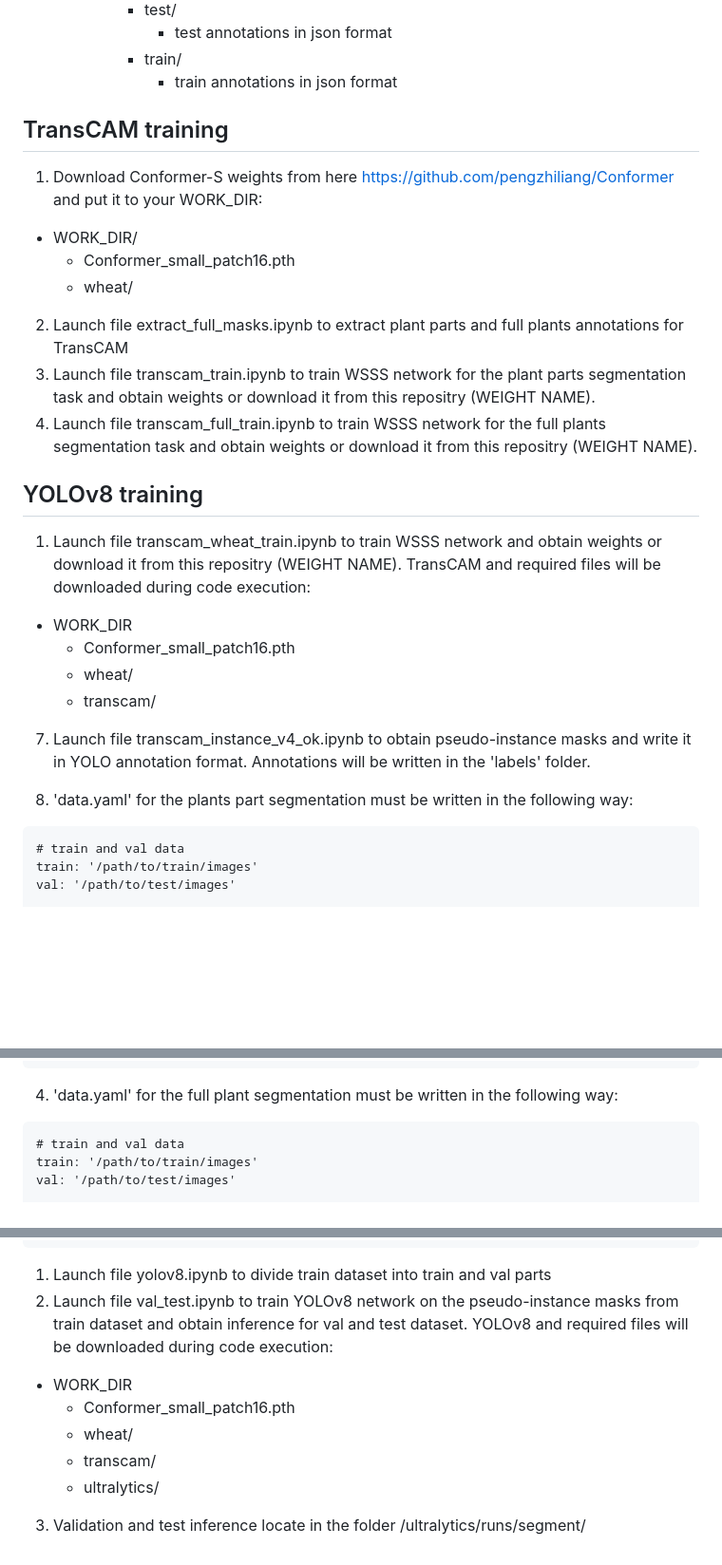
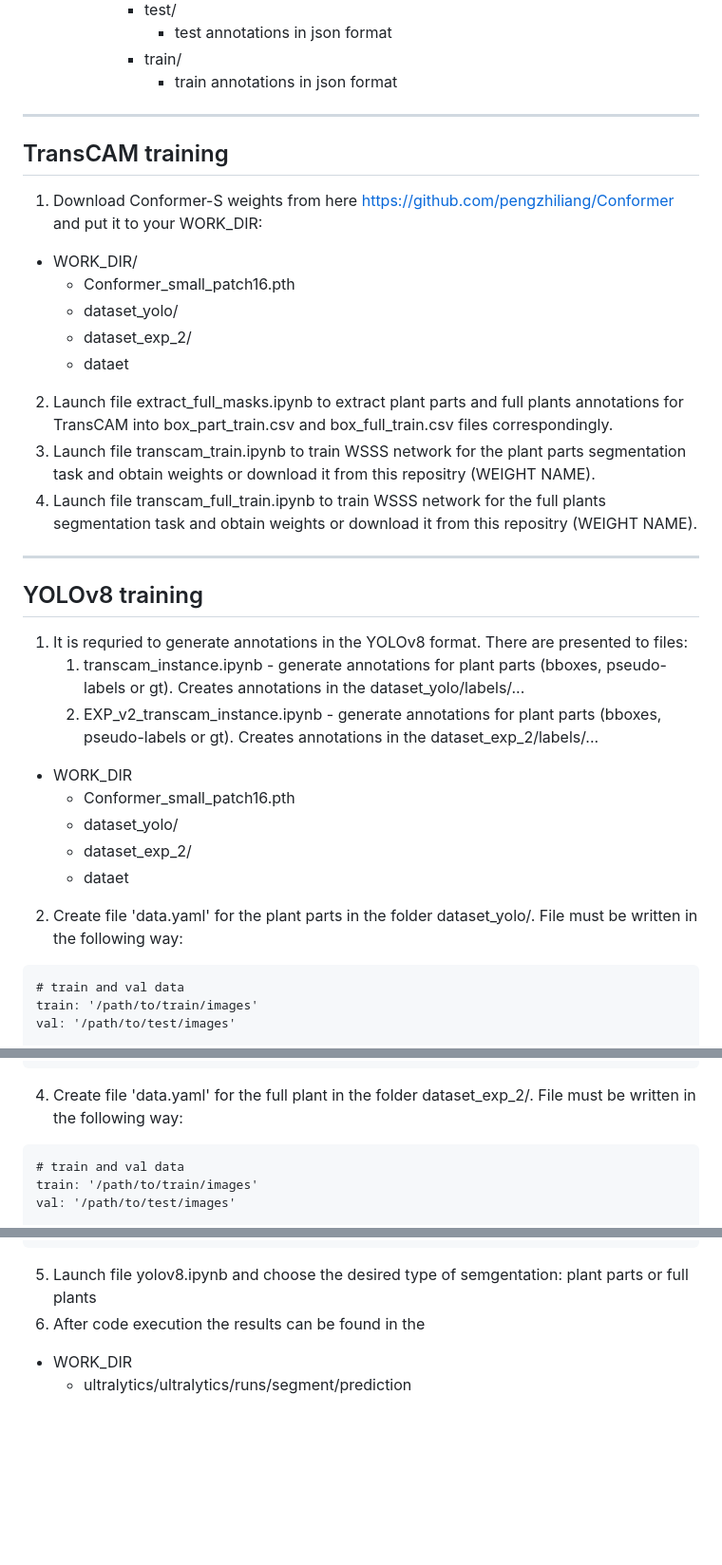
Before and after one commit to SemenSop/OOB_WSIS, a Markdown page: README.md, 3 parts joined by grey strips. Shown at 95% size. Rendered like a GitHub page; blank space fills up the shorter version.

````diff
--- a/README.md
+++ b/README.md
@@ -48,25 +48,31 @@
           - test annotations in json format
         - train/
           - train annotations in json format
+***
 
 ## TransCAM training
 1. Download Conformer-S weights from here https://github.com/pengzhiliang/Conformer and put it to your WORK_DIR:
   - WORK_DIR/
     - Conformer_small_patch16.pth
-    - wheat/
-2. Launch file extract_full_masks.ipynb to extract plant parts and full plants annotations for TransCAM
+    - dataset_yolo/
+    - dataset_exp_2/
+    - dataet
+2. Launch file extract_full_masks.ipynb to extract plant parts and full plants annotations for TransCAM into box_part_train.csv and box_full_train.csv files correspondingly.
 3. Launch file transcam_train.ipynb to train WSSS network for the plant parts segmentation task and obtain weights or download it from this repositry (WEIGHT NAME).
 4. Launch file transcam_full_train.ipynb to train WSSS network for the full plants segmentation task and obtain weights or download it from this repositry (WEIGHT NAME).
+***
 
 ## YOLOv8 training
-1. Launch file transcam_wheat_train.ipynb to train WSSS network and obtain weights or download it from this repositry (WEIGHT NAME). TransCAM and required files will be downloaded during code execution:
+1. It is requried to generate annotations in the YOLOv8 format. There are presented to files:
+   1) transcam_instance.ipynb - generate annotations for plant parts (bboxes, pseudo-labels or gt). Creates annotations in the dataset_yolo/labels/...
+   2) EXP_v2_transcam_instance.ipynb - generate annotations for plant parts (bboxes, pseudo-labels or gt). Creates annotations in the dataset_exp_2/labels/...
   - WORK_DIR
     - Conformer_small_patch16.pth
-    - wheat/
-    - transcam/
-7. Launch file transcam_instance_v4_ok.ipynb to obtain pseudo-instance masks and write it in YOLO annotation format. Annotations will be written in the 'labels' folder.
+    - dataset_yolo/
+    - dataset_exp_2/
+    - dataet
 
-3. 'data.yaml' for the plants part segmentation must be written in the following way:
+2. Create file 'data.yaml' for the plant parts in the folder dataset_yolo/. File must be written in the following way:
 ```
 # train and val data
 train: '/path/to/train/images'
@@ -86,7 +92,7 @@ names:
     6: other
 ```
 
-4. 'data.yaml' for the full plant segmentation must be written in the following way:
+4. Create file 'data.yaml' for the full plant in the folder dataset_exp_2/. File must be written in the following way:
 ```
 # train and val data
 train: '/path/to/train/images'
@@ -106,12 +112,7 @@ names:
     6: Wild Edible Plants
     7: flower_classification
 ```
-
-1. Launch file yolov8.ipynb to divide train dataset into train and val parts
-2. Launch file val_test.ipynb to train YOLOv8 network on the pseudo-instance masks from train dataset and obtain inference for val and test dataset. YOLOv8 and required files will be downloaded during code execution:
+5. Launch file yolov8.ipynb and choose the desired type of semgentation: plant parts or full plants
+6. After code execution the results can be found in the
   - WORK_DIR
-    - Conformer_small_patch16.pth
-    - wheat/
-    - transcam/
-    - ultralytics/
-3. Validation and test inference locate in the folder /ultralytics/runs/segment/
+    - ultralytics/ultralytics/runs/segment/prediction
````
